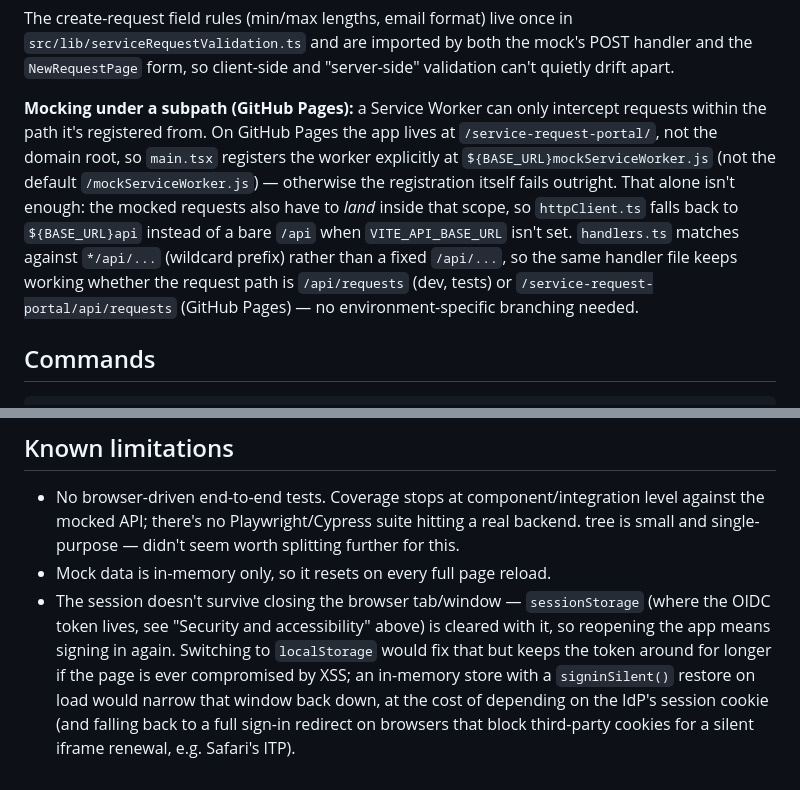
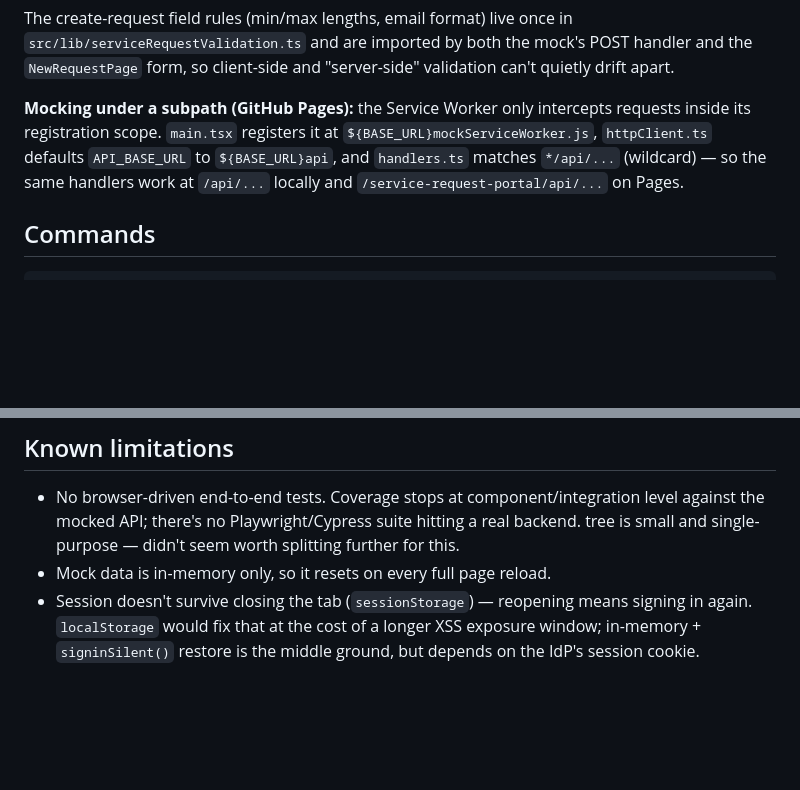
Before and after one commit to Yanick23/service-request-portal, a Markdown page: README.md, 2 parts joined by grey strips. GitHub-like rendering; blank space fills up the shorter version.

```diff
--- a/README.md
+++ b/README.md
@@ -158,15 +158,10 @@ The create-request field rules (min/max lengths, email format) live once in
 `src/lib/serviceRequestValidation.ts` and are imported by both the mock's POST handler and the
 `NewRequestPage` form, so client-side and "server-side" validation can't quietly drift apart.
 
-**Mocking under a subpath (GitHub Pages):** a Service Worker can only intercept requests within the
-path it's registered from. On GitHub Pages the app lives at `/service-request-portal/`, not the domain
-root, so `main.tsx` registers the worker explicitly at `${BASE_URL}mockServiceWorker.js` (not the
-default `/mockServiceWorker.js`) — otherwise the registration itself fails outright. That alone isn't
-enough: the mocked requests also have to *land* inside that scope, so `httpClient.ts` falls back to
-`${BASE_URL}api` instead of a bare `/api` when `VITE_API_BASE_URL` isn't set. `handlers.ts` matches
-against `*/api/...` (wildcard prefix) rather than a fixed `/api/...`, so the same handler file keeps
-working whether the request path is `/api/requests` (dev, tests) or
-`/service-request-portal/api/requests` (GitHub Pages) — no environment-specific branching needed.
+**Mocking under a subpath (GitHub Pages):** the Service Worker only intercepts requests inside its
+registration scope. `main.tsx` registers it at `${BASE_URL}mockServiceWorker.js`, `httpClient.ts`
+defaults `API_BASE_URL` to `${BASE_URL}api`, and `handlers.ts` matches `*/api/...` (wildcard) — so the
+same handlers work at `/api/...` locally and `/service-request-portal/api/...` on Pages.
 
 ## Commands
 
@@ -295,10 +276,6 @@ works locally, in staging and in production without a build-time branch in the a
   mocked API; there's no Playwright/Cypress suite hitting a real backend.
   tree is small and single-purpose — didn't seem worth splitting further for this.
 - Mock data is in-memory only, so it resets on every full page reload.
-- The session doesn't survive closing the browser tab/window — `sessionStorage` (where the OIDC token
-  lives, see "Security and accessibility" above) is cleared with it, so reopening the app means signing
-  in again. Switching to `localStorage` would fix that but keeps the token around for longer if the
-  page is ever compromised by XSS; an in-memory store with a `signinSilent()` restore on load would
-  narrow that window back down, at the cost of depending on the IdP's session cookie (and falling back
-  to a full sign-in redirect on browsers that block third-party cookies for a silent iframe renewal,
-  e.g. Safari's ITP).
+- Session doesn't survive closing the tab (`sessionStorage`) — reopening means signing in again.
+  `localStorage` would fix that at the cost of a longer XSS exposure window; in-memory +
+  `signinSilent()` restore is the middle ground, but depends on the IdP's session cookie.
```
Also changed, not shown: other parts of README.md (+19 -33 lines).
